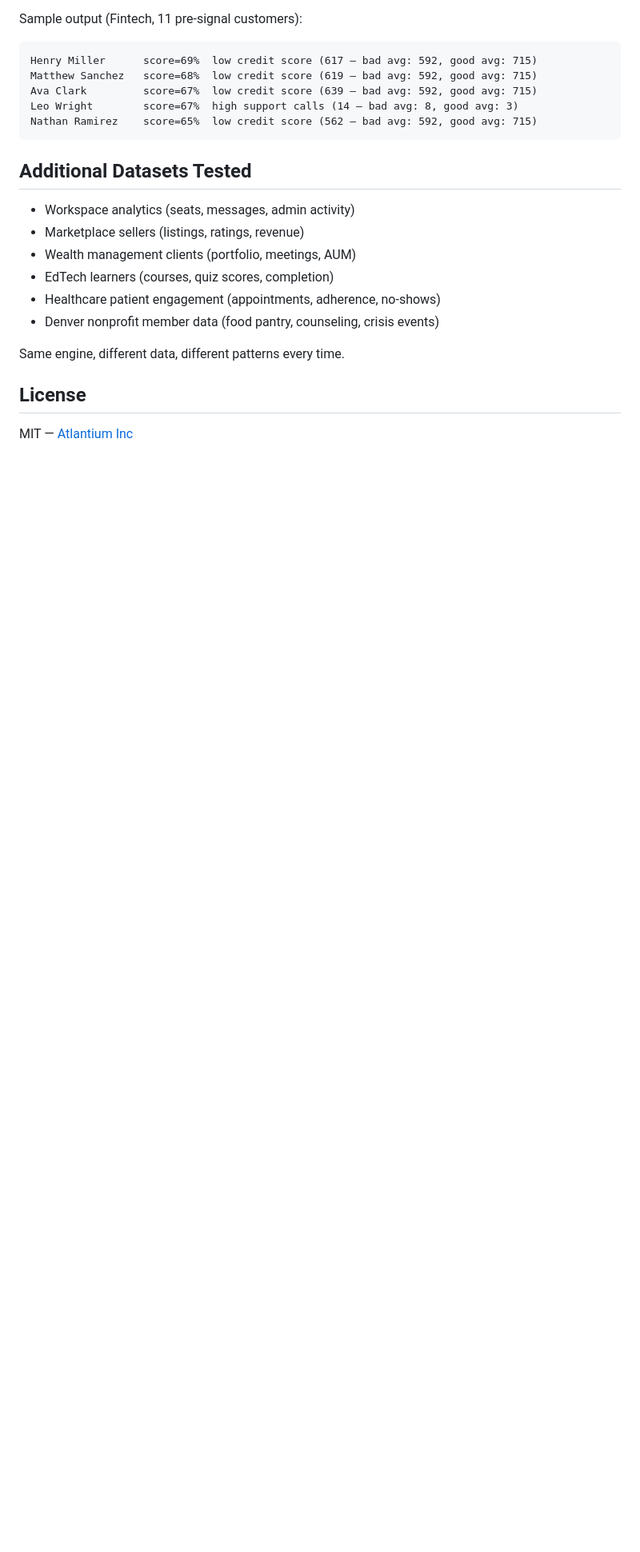
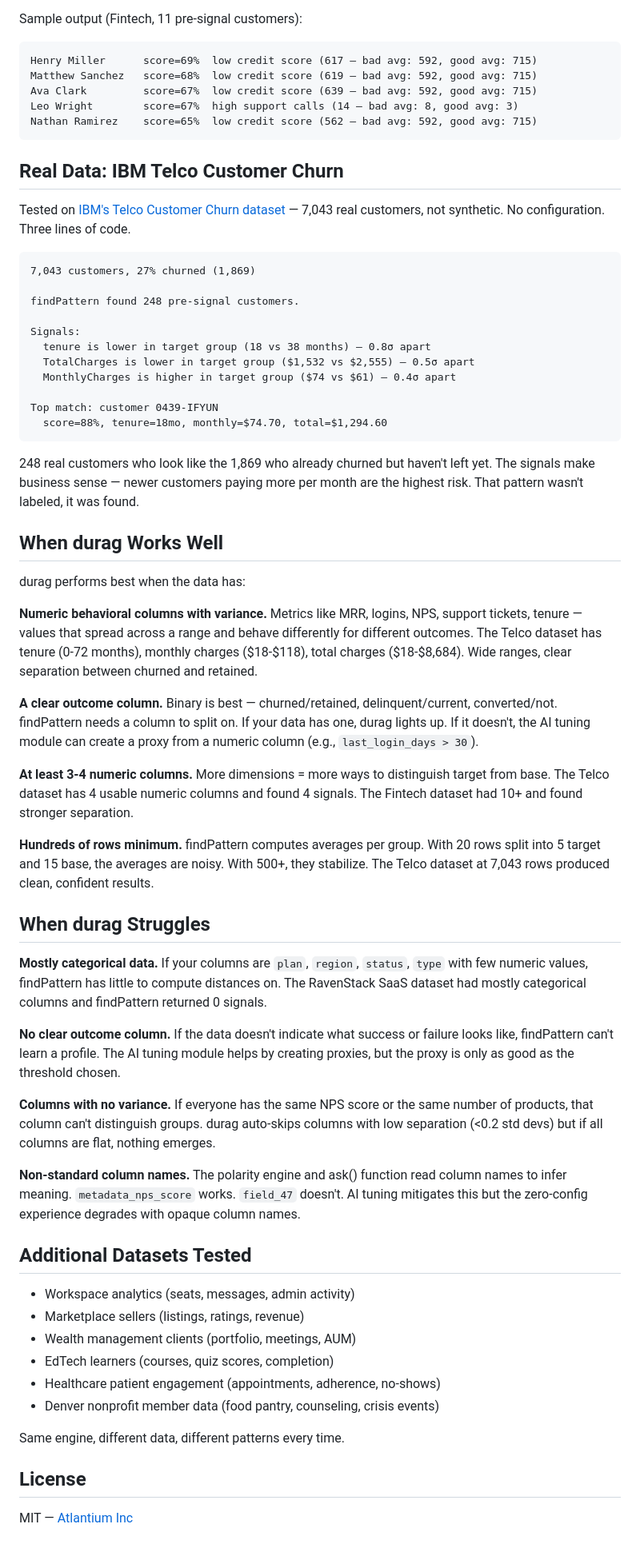
Before and after one commit to AtlantiumInc/durag, a Markdown page: README.md, the part around the change. Shown at 80% size. Rendered like a GitHub page; blank space fills up the shorter version.

Commit message:
README: real data results + when durag works/struggles
Added IBM Telco Customer Churn results (7,043 real customers):
- 248 pre-signal found from 1,869 churned
- Signals: low tenure, high monthly charges, low total charges
- Top match: 88% score, real customer ID

Added performance sections:
- When durag works well: numeric behavioral columns, clear outcome,
  500+ rows, 3-4+ numeric columns
- When durag struggles: categorical data, no outcome column,
  no variance, opaque column names

Honest documentation. Shows both strengths and limitations.

Co-Authored-By: Claude Opus 4.6 (1M context) <noreply@anthropic.com>

````diff
--- a/README.md
+++ b/README.md
@@ -245,6 +245,48 @@ Leo Wright        score=67%  high support calls (14 — bad avg: 8, good avg: 3)
 Nathan Ramirez    score=65%  low credit score (562 — bad avg: 592, good avg: 715)
 ```
 
+## Real Data: IBM Telco Customer Churn
+
+Tested on [IBM's Telco Customer Churn dataset](https://www.kaggle.com/datasets/blastchar/telco-customer-churn) — 7,043 real customers, not synthetic. No configuration. Three lines of code.
+
+```
+7,043 customers, 27% churned (1,869)
+
+findPattern found 248 pre-signal customers.
+
+Signals:
+  tenure is lower in target group (18 vs 38 months) — 0.8σ apart
+  TotalCharges is lower in target group ($1,532 vs $2,555) — 0.5σ apart
+  MonthlyCharges is higher in target group ($74 vs $61) — 0.4σ apart
+
+Top match: customer 0439-IFYUN
+  score=88%, tenure=18mo, monthly=$74.70, total=$1,294.60
+```
+
+248 real customers who look like the 1,869 who already churned but haven't left yet. The signals make business sense — newer customers paying more per month are the highest risk. That pattern wasn't labeled, it was found.
+
+## When durag Works Well
+
+durag performs best when the data has:
+
+**Numeric behavioral columns with variance.** Metrics like MRR, logins, NPS, support tickets, tenure — values that spread across a range and behave differently for different outcomes. The Telco dataset has tenure (0-72 months), monthly charges ($18-$118), total charges ($18-$8,684). Wide ranges, clear separation between churned and retained.
+
+**A clear outcome column.** Binary is best — churned/retained, delinquent/current, converted/not. findPattern needs a column to split on. If your data has one, durag lights up. If it doesn't, the AI tuning module can create a proxy from a numeric column (e.g., `last_login_days > 30`).
+
+**At least 3-4 numeric columns.** More dimensions = more ways to distinguish target from base. The Telco dataset has 4 usable numeric columns and found 4 signals. The Fintech dataset had 10+ and found stronger separation.
+
+**Hundreds of rows minimum.** findPattern computes averages per group. With 20 rows split into 5 target and 15 base, the averages are noisy. With 500+, they stabilize. The Telco dataset at 7,043 rows produced clean, confident results.
+
+## When durag Struggles
+
+**Mostly categorical data.** If your columns are `plan`, `region`, `status`, `type` with few numeric values, findPattern has little to compute distances on. The RavenStack SaaS dataset had mostly categorical columns and findPattern returned 0 signals.
+
+**No clear outcome column.** If the data doesn't indicate what success or failure looks like, findPattern can't learn a profile. The AI tuning module helps by creating proxies, but the proxy is only as good as the threshold chosen.
+
+**Columns with no variance.** If everyone has the same NPS score or the same number of products, that column can't distinguish groups. durag auto-skips columns with low separation (<0.2 std devs) but if all columns are flat, nothing emerges.
+
+**Non-standard column names.** The polarity engine and ask() function read column names to infer meaning. `metadata_nps_score` works. `field_47` doesn't. AI tuning mitigates this but the zero-config experience degrades with opaque column names.
+
 ## Additional Datasets Tested
 
 - Workspace analytics (seats, messages, admin activity)
````
